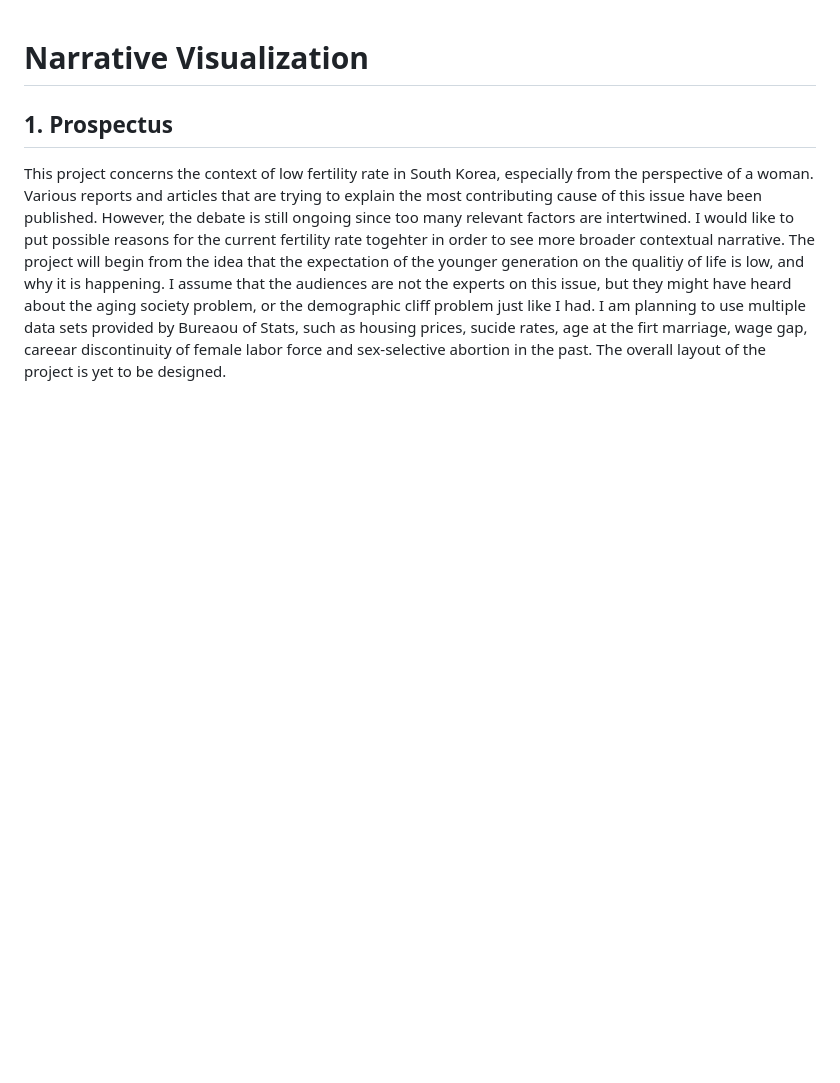
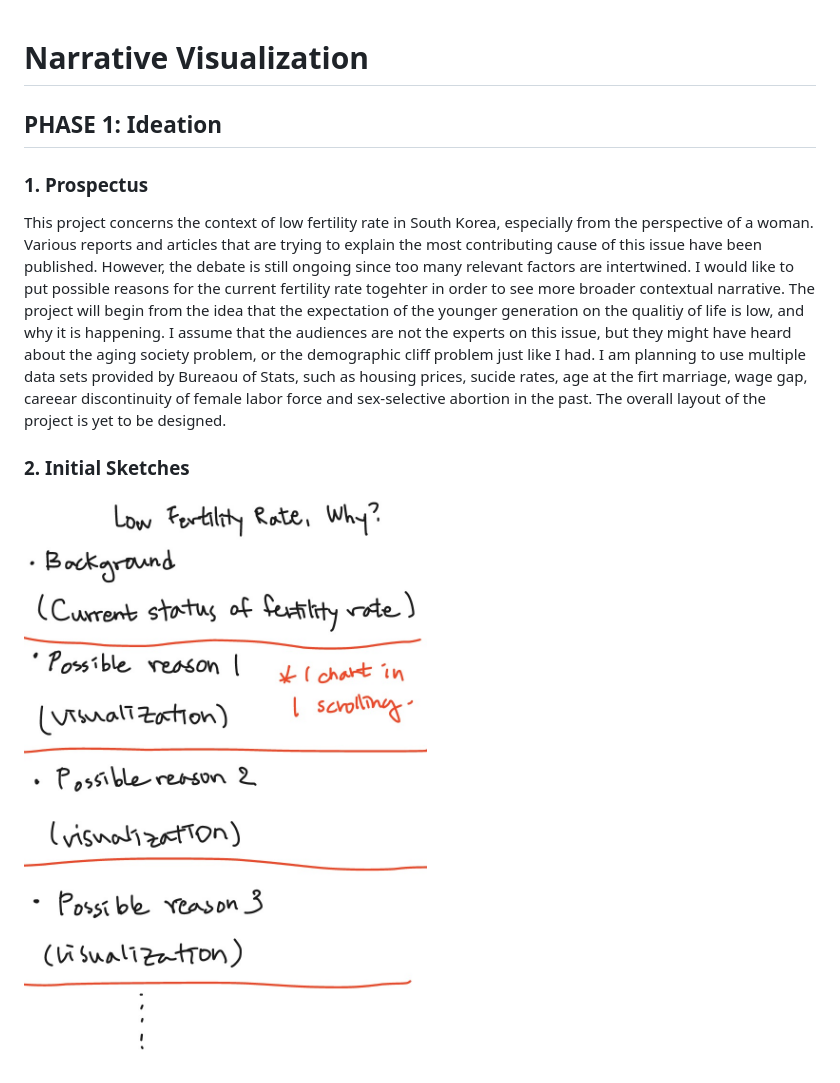
Before and after one commit to boraseo560/DataViz_Spring2021_Project, a Markdown page: Narrative-Visualization/README.md, the part around the change. Drawn GitHub-style; pictures changed too: Narrative-Visualization/img/brief_sketch.jpg (added); blank space fills up the shorter version.

```diff
--- a/Narrative-Visualization/README.md
+++ b/Narrative-Visualization/README.md
@@ -1,5 +1,11 @@
 # Narrative Visualization
 
-## 1. Prospectus
+## PHASE 1: Ideation
+
+### 1. Prospectus
 
 This project concerns the context of low fertility rate in South Korea, especially from the perspective of a woman. Various reports and articles that are trying to explain the most contributing cause of this issue have been published. However, the debate is still ongoing since too many relevant factors are intertwined. I would like to put possible reasons for the current fertility rate togehter in order to see more broader contextual narrative. The project will begin from the idea that the expectation of the younger generation on the qualitiy of life is low, and why it is happening. I assume that the audiences are not the experts on this issue, but they might have heard about the aging society problem, or the demographic cliff problem just like I had. I am planning to use multiple data sets provided by Bureaou of Stats, such as housing prices, sucide rates, age at the firt marriage, wage gap, careear discontinuity of female labor force and sex-selective abortion in the past. The overall layout of the project is yet to be designed.
+
+### 2. Initial Sketches
+
+![brief_sketch](./img/brief_sketch.jpg)
```
Also changed, not shown: Exploratory-Visualization/README.md (+9 -5 lines).
